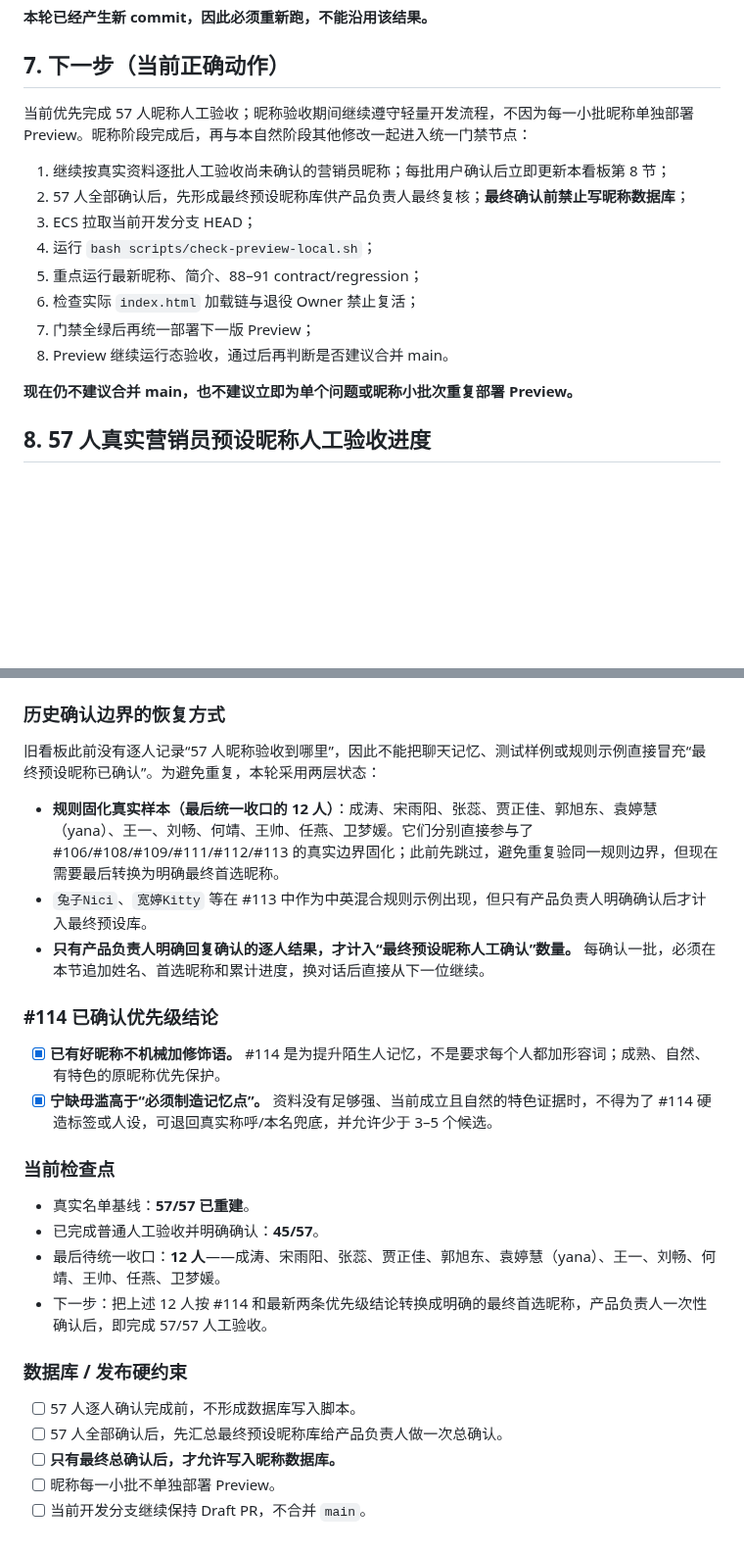
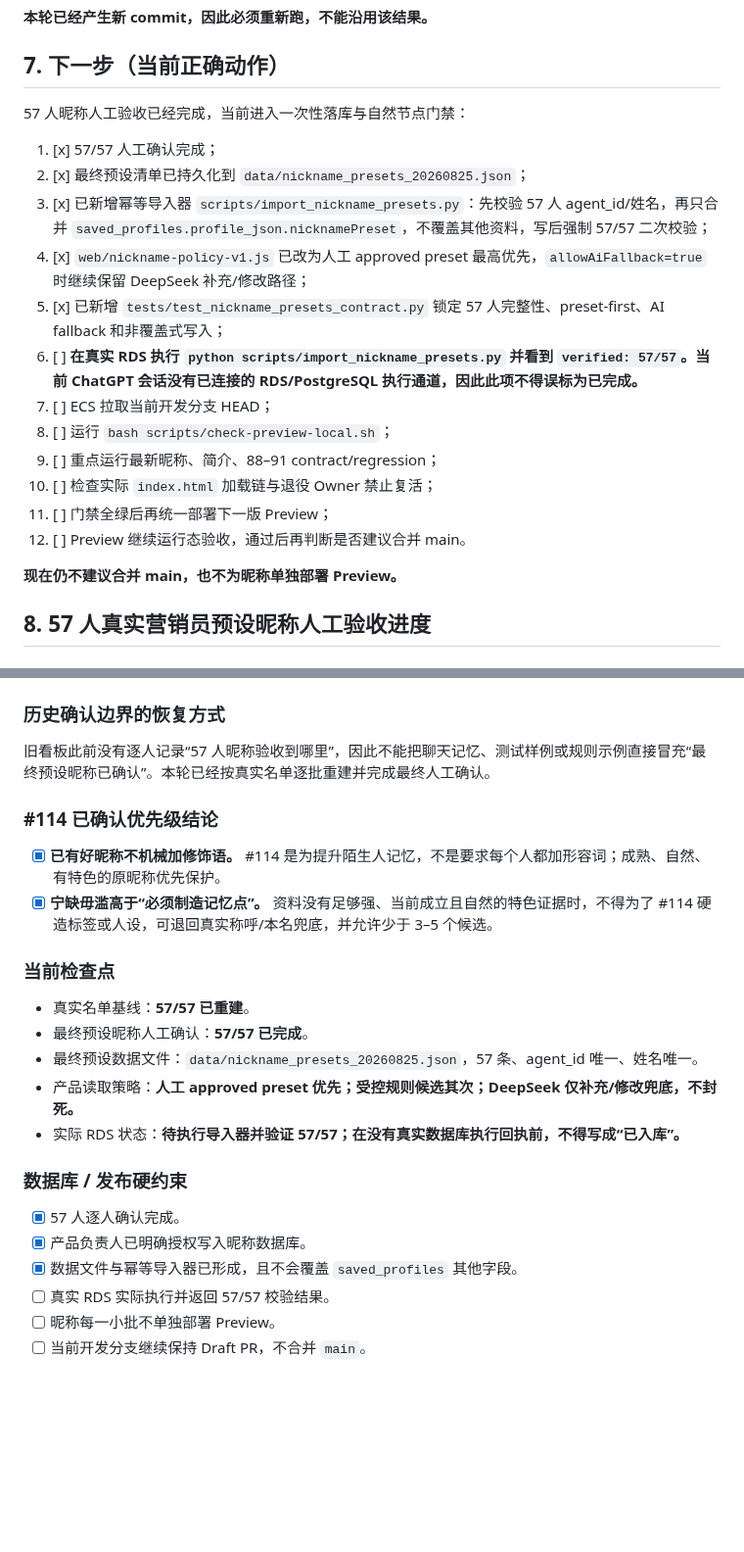
Before and after one commit to Yugongbiji/AIA-Auto-IP, a Markdown page: docs/项目管理/当前任务看板.md, 2 parts joined by grey strips. Shown at 98% size. Drawn GitHub-style; blank space fills up the shorter version.

Commit message:
docs: close 57-person nickname review and record DB import state

```diff
--- a/docs/项目管理/当前任务看板.md
+++ b/docs/项目管理/当前任务看板.md
@@ -123,18 +123,22 @@ bash scripts/check-preview-local.sh
 
 ## 7. 下一步（当前正确动作）
 
-当前优先完成 57 人昵称人工验收；昵称验收期间继续遵守轻量开发流程，不因为每一小批昵称单独部署 Preview。昵称阶段完成后，再与本自然阶段其他修改一起进入统一门禁节点：
+57 人昵称人工验收已经完成，当前进入一次性落库与自然节点门禁：
 
-1. 继续按真实资料逐批人工验收尚未确认的营销员昵称；每批用户确认后立即更新本看板第 8 节；
-2. 57 人全部确认后，先形成最终预设昵称库供产品负责人最终复核；**最终确认前禁止写昵称数据库**；
-3. ECS 拉取当前开发分支 HEAD；
-4. 运行 `bash scripts/check-preview-local.sh`；
-5. 重点运行最新昵称、简介、88–91 contract/regression；
-6. 检查实际 `index.html` 加载链与退役 Owner 禁止复活；
-7. 门禁全绿后再统一部署下一版 Preview；
-8. Preview 继续运行态验收，通过后再判断是否建议合并 main。
+1. [x] 57/57 人工确认完成；
+2. [x] 最终预设清单已持久化到 `data/nickname_presets_20260825.json`；
+3. [x] 已新增幂等导入器 `scripts/import_nickname_presets.py`：先校验 57 人 agent_id/姓名，再只合并 `saved_profiles.profile_json.nicknamePreset`，不覆盖其他资料，写后强制 57/57 二次校验；
+4. [x] `web/nickname-policy-v1.js` 已改为人工 approved preset 最高优先，`allowAiFallback=true` 时继续保留 DeepSeek 补充/修改路径；
+5. [x] 已新增 `tests/test_nickname_presets_contract.py` 锁定 57 人完整性、preset-first、AI fallback 和非覆盖式写入；
+6. [ ] **在真实 RDS 执行 `python scripts/import_nickname_presets.py` 并看到 `verified: 57/57`。当前 ChatGPT 会话没有已连接的 RDS/PostgreSQL 执行通道，因此此项不得误标为已完成。**
+7. [ ] ECS 拉取当前开发分支 HEAD；
+8. [ ] 运行 `bash scripts/check-preview-local.sh`；
+9. [ ] 重点运行最新昵称、简介、88–91 contract/regression；
+10. [ ] 检查实际 `index.html` 加载链与退役 Owner 禁止复活；
+11. [ ] 门禁全绿后再统一部署下一版 Preview；
+12. [ ] Preview 继续运行态验收，通过后再判断是否建议合并 main。
 
-**现在仍不建议合并 main，也不建议立即为单个问题或昵称小批次重复部署 Preview。**
+**现在仍不建议合并 main，也不为昵称单独部署 Preview。**
 
 ## 8. 57 人真实营销员预设昵称人工验收进度
 
@@ -147,11 +151,7 @@ bash scripts/check-preview-local.sh
 
 ### 历史确认边界的恢复方式
 
-旧看板此前没有逐人记录“57 人昵称验收到哪里”，因此不能把聊天记忆、测试样例或规则示例直接冒充“最终预设昵称已确认”。为避免重复，本轮采用两层状态：
-
-- **规则固化真实样本（最后统一收口的 12 人）**：成涛、宋雨阳、张蕊、贾正佳、郭旭东、袁婷慧（yana）、王一、刘畅、何靖、王帅、任燕、卫梦媛。它们分别直接参与了 #106/#108/#109/#111/#112/#113 的真实边界固化；此前先跳过，避免重复验同一规则边界，但现在需要最后转换为明确最终首选昵称。
-- `兔子Nici`、`宽婷Kitty` 等在 #113 中作为中英混合规则示例出现，但只有产品负责人明确确认后才计入最终预设库。
-- **只有产品负责人明确回复确认的逐人结果，才计入“最终预设昵称人工确认”数量。** 每确认一批，必须在本节追加姓名、首选昵称和累计进度，换对话后直接从下一位继续。
+旧看板此前没有逐人记录“57 人昵称验收到哪里”，因此不能把聊天记忆、测试样例或规则示例直接冒充“最终预设昵称已确认”。本轮已经按真实名单逐批重建并完成最终人工确认。
 
 ### #114 已确认优先级结论
 
@@ -161,14 +161,16 @@ bash scripts/check-preview-local.sh
 ### 当前检查点
 
 - 真实名单基线：**57/57 已重建**。
-- 已完成普通人工验收并明确确认：**45/57**。
-- 最后待统一收口：**12 人**——成涛、宋雨阳、张蕊、贾正佳、郭旭东、袁婷慧（yana）、王一、刘畅、何靖、王帅、任燕、卫梦媛。
-- 下一步：把上述 12 人按 #114 和最新两条优先级结论转换成明确的最终首选昵称，产品负责人一次性确认后，即完成 57/57 人工验收。
+- 最终预设昵称人工确认：**57/57 已完成**。
+- 最终预设数据文件：`data/nickname_presets_20260825.json`，57 条、agent_id 唯一、姓名唯一。
+- 产品读取策略：**人工 approved preset 优先；受控规则候选其次；DeepSeek 仅补充/修改兜底，不封死。**
+- 实际 RDS 状态：**待执行导入器并验证 57/57；在没有真实数据库执行回执前，不得写成“已入库”。**
 
 ### 数据库 / 发布硬约束
 
-- [ ] 57 人逐人确认完成前，不形成数据库写入脚本。
-- [ ] 57 人全部确认后，先汇总最终预设昵称库给产品负责人做一次总确认。
-- [ ] **只有最终总确认后，才允许写入昵称数据库。**
+- [x] 57 人逐人确认完成。
+- [x] 产品负责人已明确授权写入昵称数据库。
+- [x] 数据文件与幂等导入器已形成，且不会覆盖 `saved_profiles` 其他字段。
+- [ ] 真实 RDS 实际执行并返回 57/57 校验结果。
 - [ ] 昵称每一小批不单独部署 Preview。
 - [ ] 当前开发分支继续保持 Draft PR，不合并 `main`。
```
Also changed, not shown: other parts of docs/项目管理/当前任务看板.md (+3 -3 lines).
